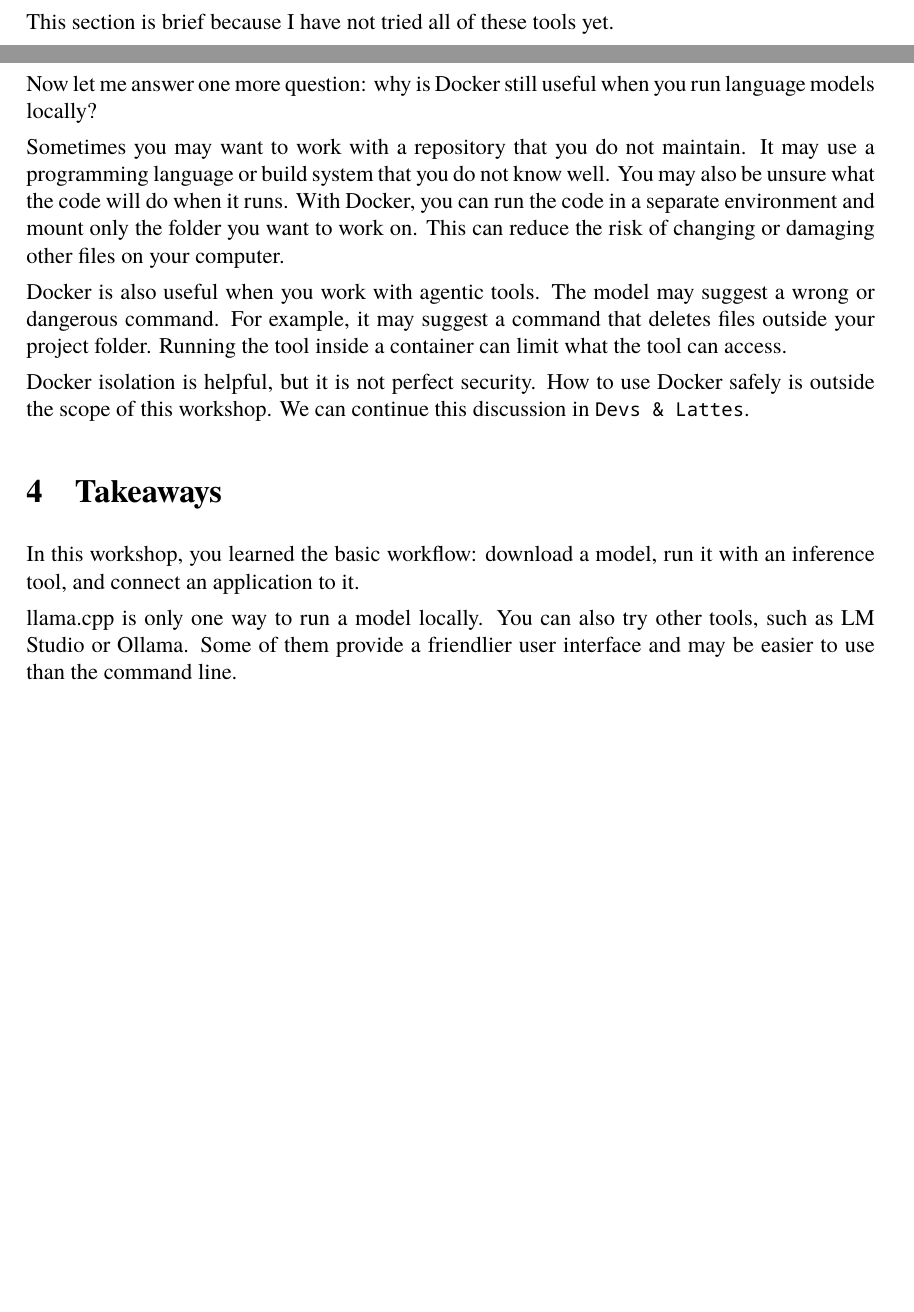
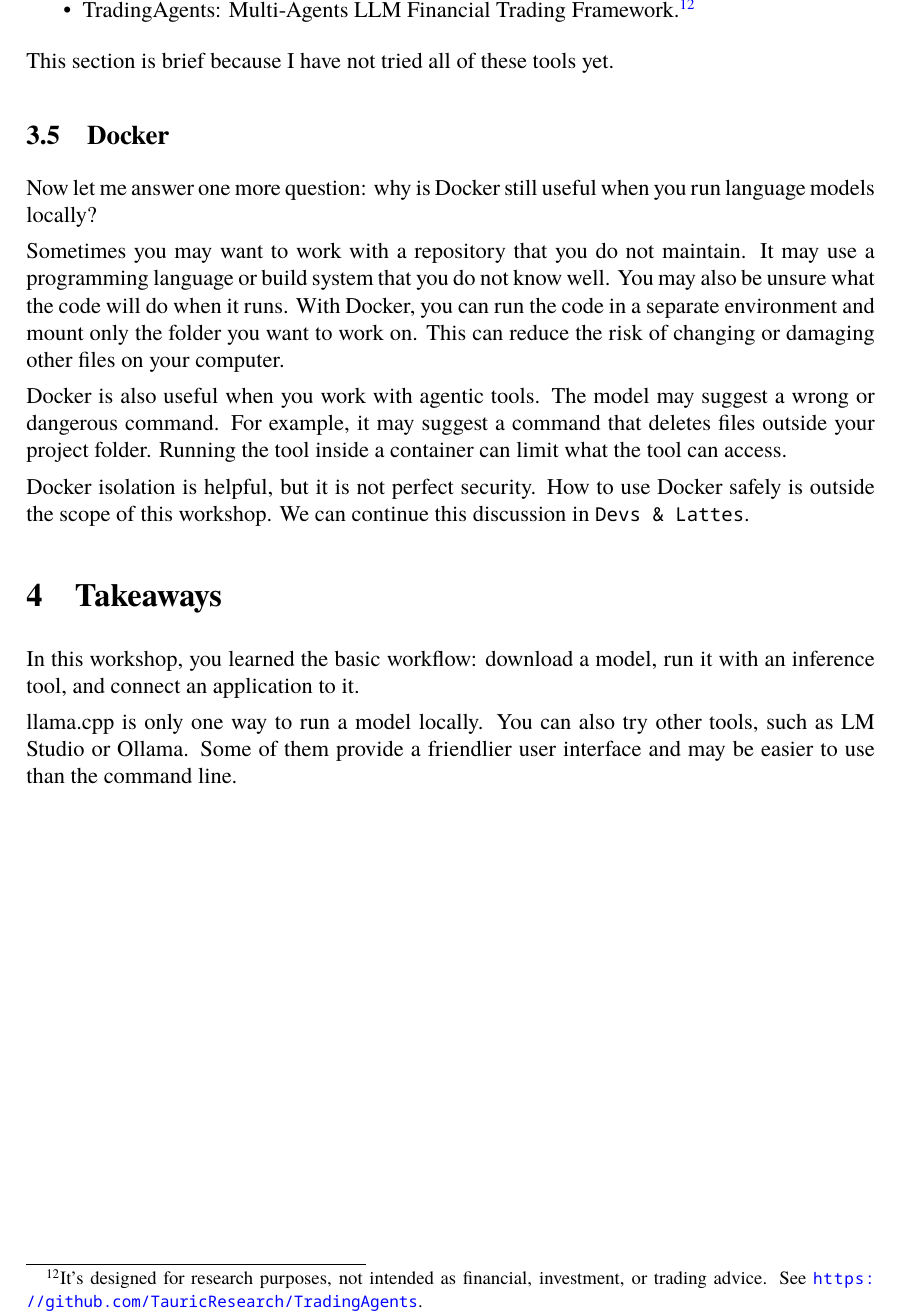
Before and after one commit to codebar-shanghai/workshop-local-llm, a LaTeX document (notes.tex): two parts of pages 11 and 12 of 12 before the commit and part of page 12 of 12 after it, the two joined at a grey line, cut at the place of the change, the shorter picture padded with empty space. Compiled offline with XeLaTeX.

Commit message:
feat: TradingAgents

```diff
--- a/notes.tex
+++ b/notes.tex
@@ -447,6 +447,7 @@ There are also tools that are not coding agents:
 \item Open WebUI: a general ChatGPT-like web interface.
 \item AnythingLLM: a knowledge assistant with RAG support.\footnote{RAG stands for retrieval-augmented generation.}
 \item Langflow: an open-source, low-code platform for building AI workflows.
+\item TradingAgents: Multi-Agents LLM Financial Trading Framework.\footnote{It's designed for research purposes, not intended as financial, investment, or trading advice. See \url{https://github.com/TauricResearch/TradingAgents}.}
 \end{itemize}
 
 This section is brief because I have not tried all of these tools yet.
```
Also changed, not shown: notes-zh_hans.tex (+1 -0 lines).
